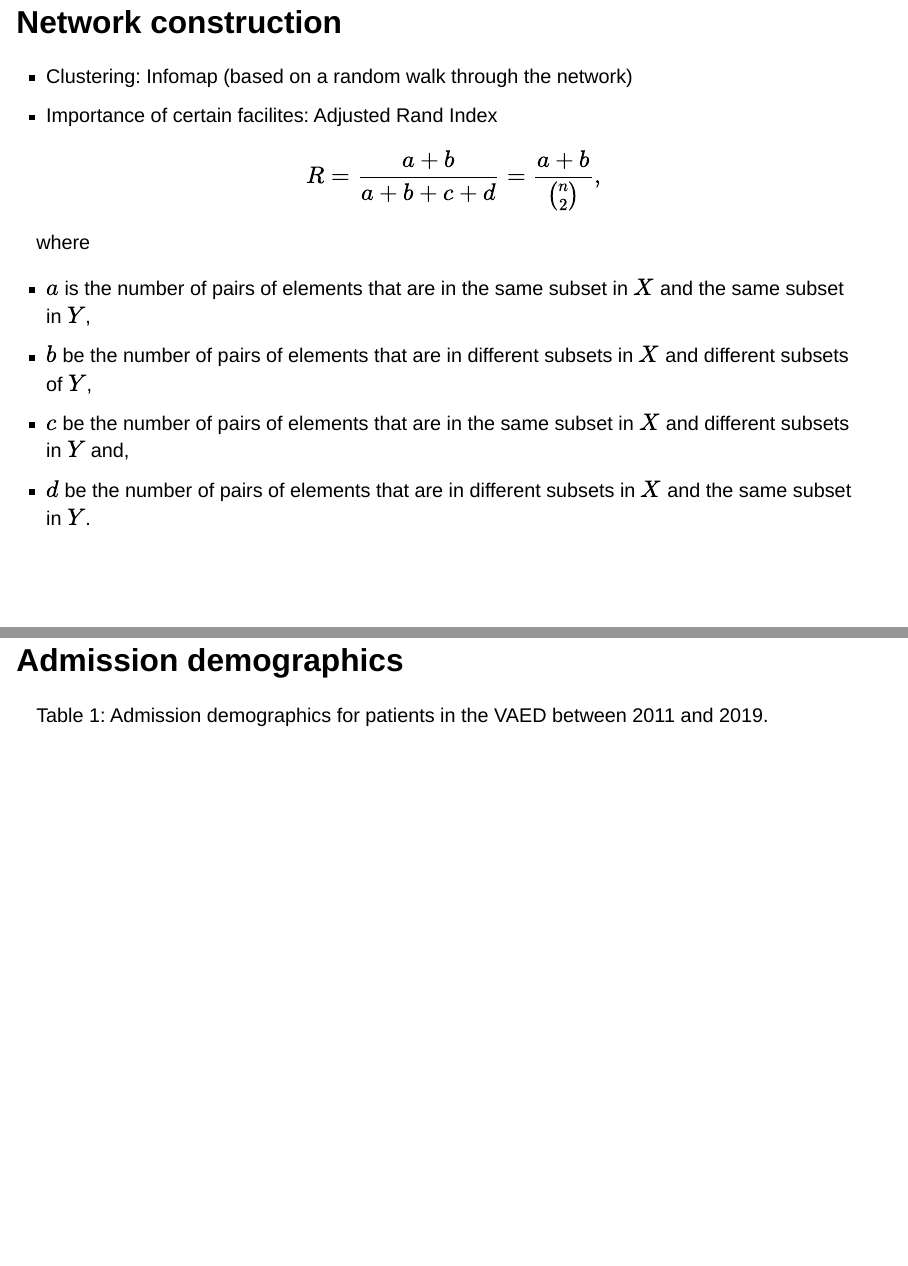
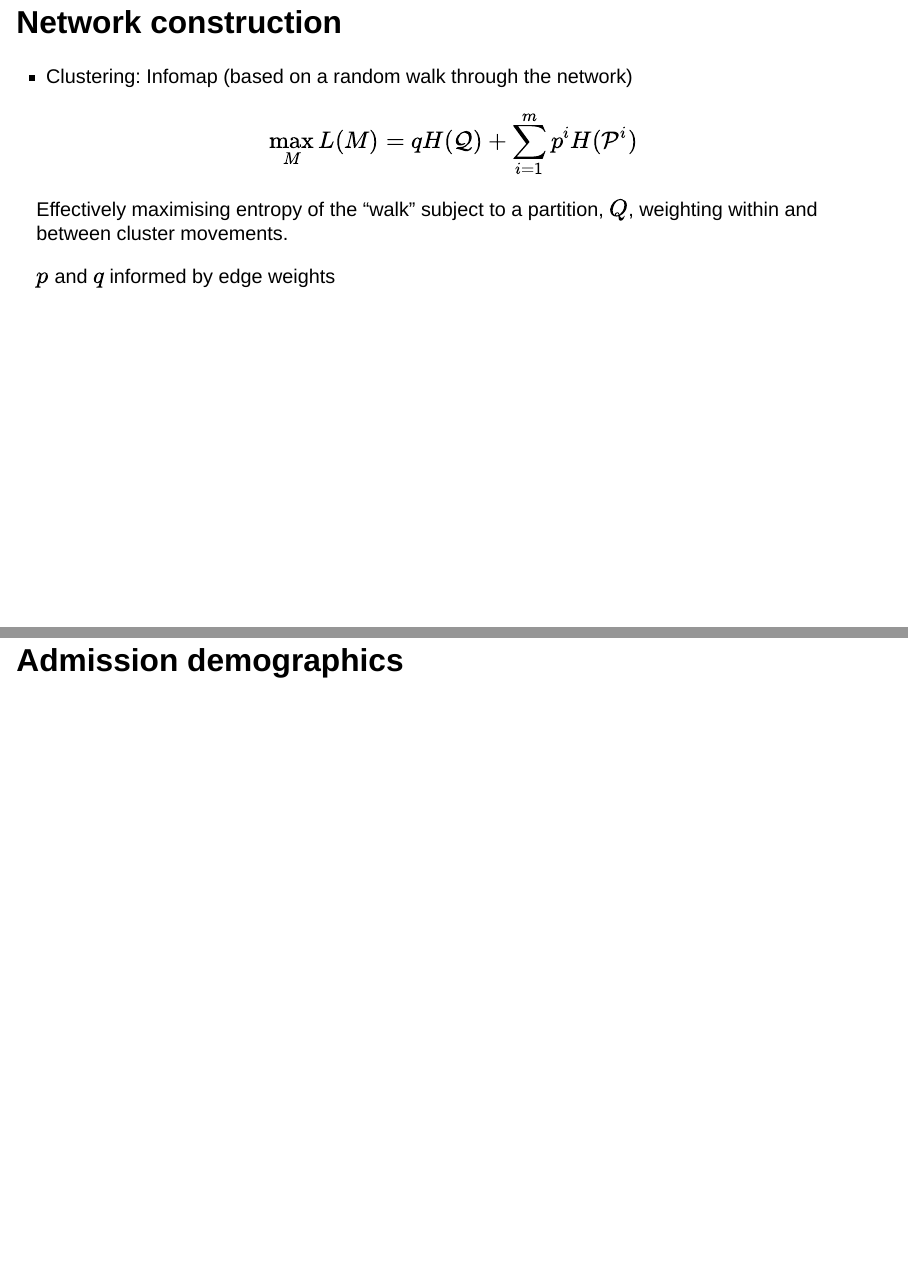
Before and after one commit to MikeLydeamore/talk-hospital-network, a Quarto document (index.qmd): pages 10 and 12 of 24 before the commit and pages 10 and 13 of 25 after it, joined at a grey line. Rendered offline with R 4.5, knitr and Pandoc in place of Quarto, with nearby package versions; the code chunks are not run, so their results and figures are left out; drawn as Slidy slides in place of the format the file asks for.

Commit message:
Add some infomap method

````diff
--- a/index.qmd
+++ b/index.qmd
@@ -113,6 +113,16 @@ This is a weighted, directed network. The worst kind of non-temporal network.
 ## Network construction {.smaller}
 
 * Clustering: Infomap (based on a random walk through the network)
+
+$$\max_{M} L(M) = q H(\mathcal{Q}) + \sum_{i=1}^m p^{i} H(\mathcal{P}^i)$$
+
+::: {.fragment}
+Effectively maximising entropy of the "walk" subject to a partition, $Q$, weighting within and between cluster movements.
+
+$p$ and $q$ informed by edge weights
+:::
+
+## Network construction {.smaller}
 * Importance of certain facilites: Adjusted Rand Index
 
 $$R = \frac{a+b}{a+b+c+d} = \frac{a+b}{n\choose 2},$$
@@ -133,8 +144,6 @@ where
 ## Admission demographics
 
 ```{r}
-#| label: tbl-admission-demographics
-#| tbl-cap: Admission demographics for patients in the VAED between 2011 and 2019.
 
 comma_formatter <- scales::label_comma(accuracy = 1, big.mark = ",", decimal.mark = ".")
 
````
Also changed, not shown: index.qmd (1 more changed lines).
